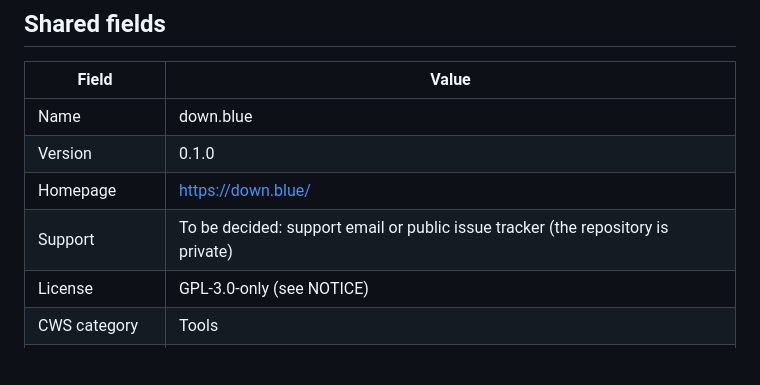
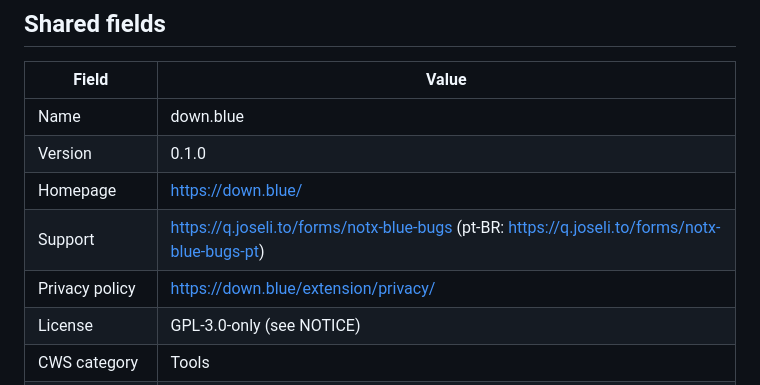
Before and after one commit to breakzplatform/down.blue-extension, a Markdown page: docs/store/README.md, the part around the change. GitHub-like rendering; blank space fills up the shorter version.

Commit message:
docs(store): set the support form and privacy policy URLs

```diff
--- a/docs/store/README.md
+++ b/docs/store/README.md
@@ -17,7 +17,8 @@ summary). `test/store.test.mjs` checks that they stay identical and within
 | Name | down.blue |
 | Version | 0.1.0 |
 | Homepage | https://down.blue/ |
-| Support | To be decided: support email or public issue tracker (the repository is private) |
+| Support | https://q.joseli.to/forms/notx-blue-bugs (pt-BR: https://q.joseli.to/forms/notx-blue-bugs-pt) |
+| Privacy policy | https://down.blue/extension/privacy/ |
 | License | GPL-3.0-only (see NOTICE) |
 | CWS category | Tools |
 | AMO categories | Download Management; Social & Communication |
```
Also changed, not shown: docs/store/SUBMISSION.md (+2 -2 lines), docs/store/privacy.md (+4 -2 lines).
